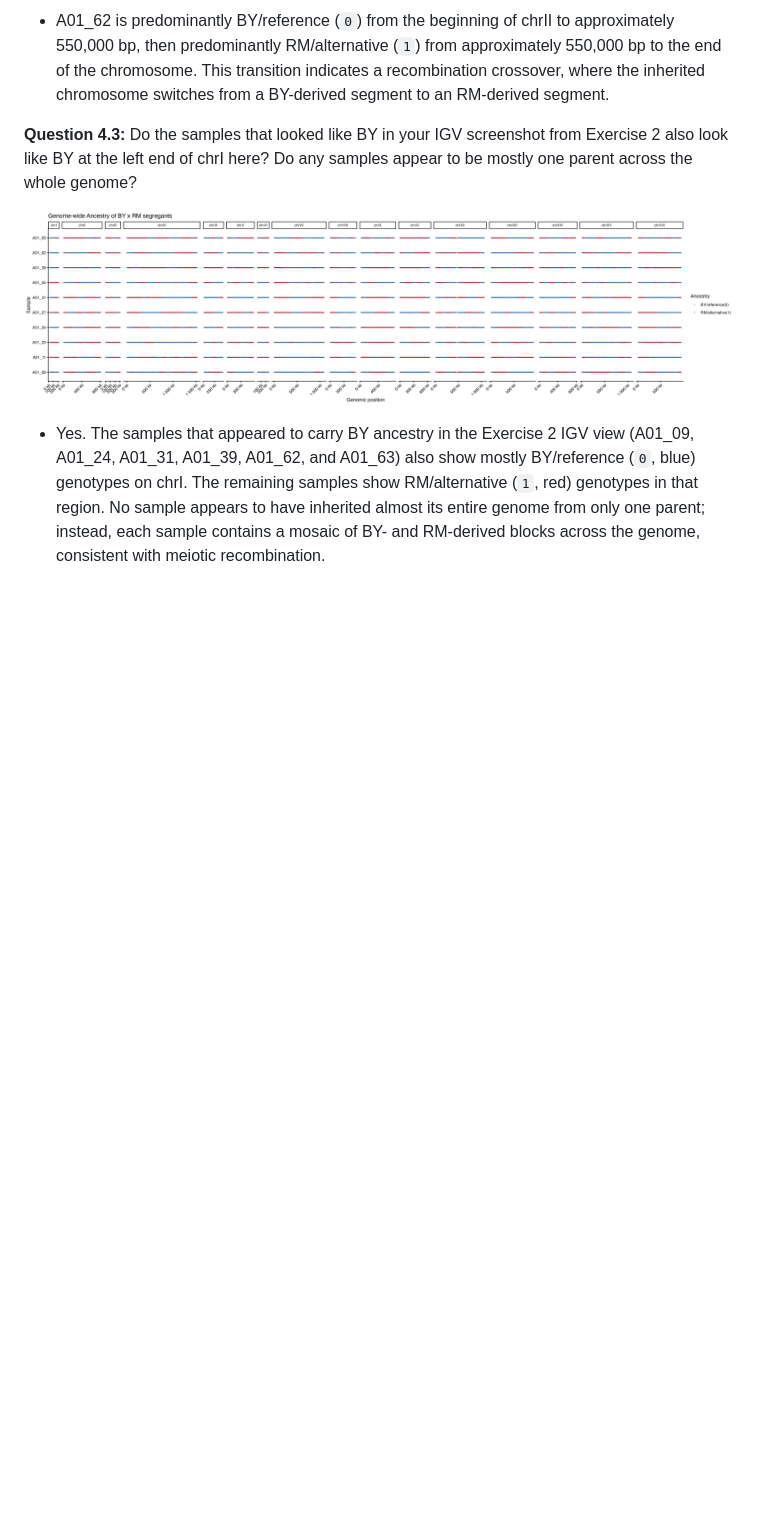
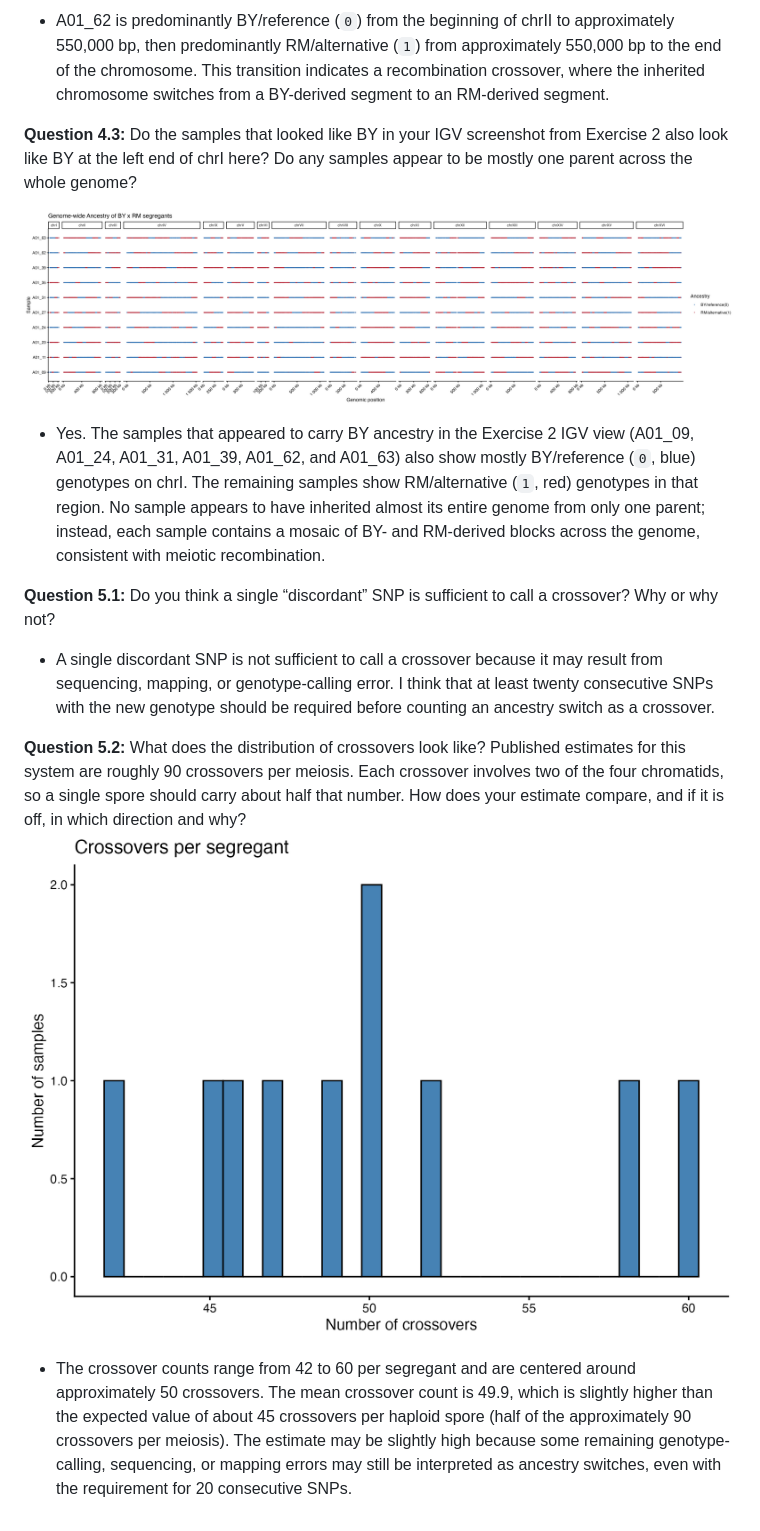
Before and after one commit to ameliaxuuuujx/qb26-answers, a Markdown page: week2/README.md, the part around the change. Drawn GitHub-style; pictures changed too: week2/crossovers.png (added); blank space fills up the shorter version.

```diff
--- a/week2/README.md
+++ b/week2/README.md
@@ -61,3 +61,12 @@
 ![Genome-wide Ancestry](ancestry.png)
 
 - Yes. The samples that appeared to carry BY ancestry in the Exercise 2 IGV view (A01_09, A01_24, A01_31, A01_39, A01_62, and A01_63) also show mostly BY/reference (`0`, blue) genotypes on chrI. The remaining samples show RM/alternative (`1`, red) genotypes in that region. No sample appears to have inherited almost its entire genome from only one parent; instead, each sample contains a mosaic of BY- and RM-derived blocks across the genome, consistent with meiotic recombination.
+
+**Question 5.1:** Do you think a single “discordant” SNP is sufficient to call a crossover? Why or why not?
+
+- A single discordant SNP is not sufficient to call a crossover because it may result from sequencing, mapping, or genotype-calling error. I think that at least twenty consecutive SNPs with the new genotype should be required before counting an ancestry switch as a crossover.
+
+**Question 5.2:** What does the distribution of crossovers look like? Published estimates for this system are roughly 90 crossovers per meiosis. Each crossover involves two of the four chromatids, so a single spore should carry about half that number. How does your estimate compare, and if it is off, in which direction and why?
+![crossover per segregant](crossovers.png)
+
+- The crossover counts range from 42 to 60 per segregant and are centered around approximately 50 crossovers. The mean crossover count is 49.9, which is slightly higher than the expected value of about 45 crossovers per haploid spore (half of the approximately 90 crossovers per meiosis). The estimate may be slightly high because some remaining genotype-calling, sequencing, or mapping errors may still be interpreted as ancestry switches, even with the requirement for 20 consecutive SNPs.
```
Also changed, not shown: 3 other files.
